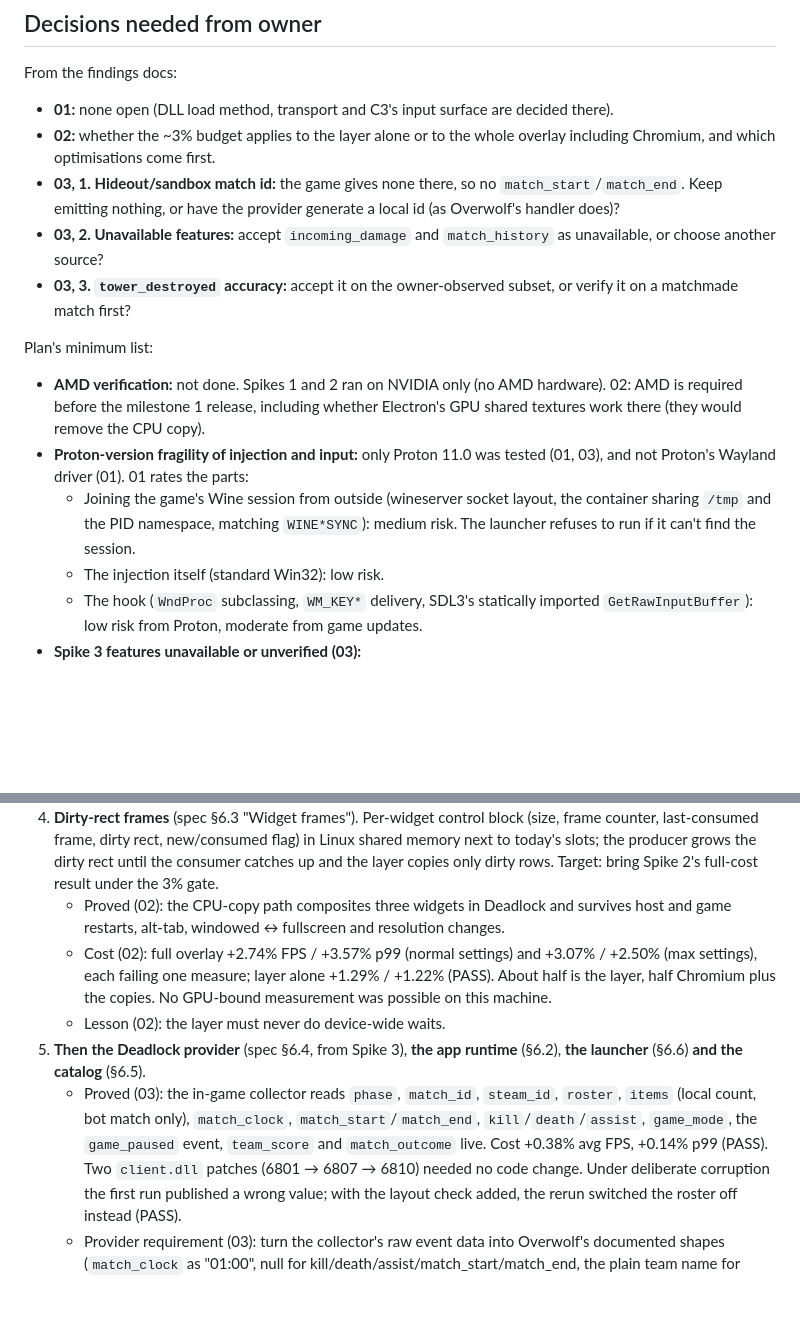
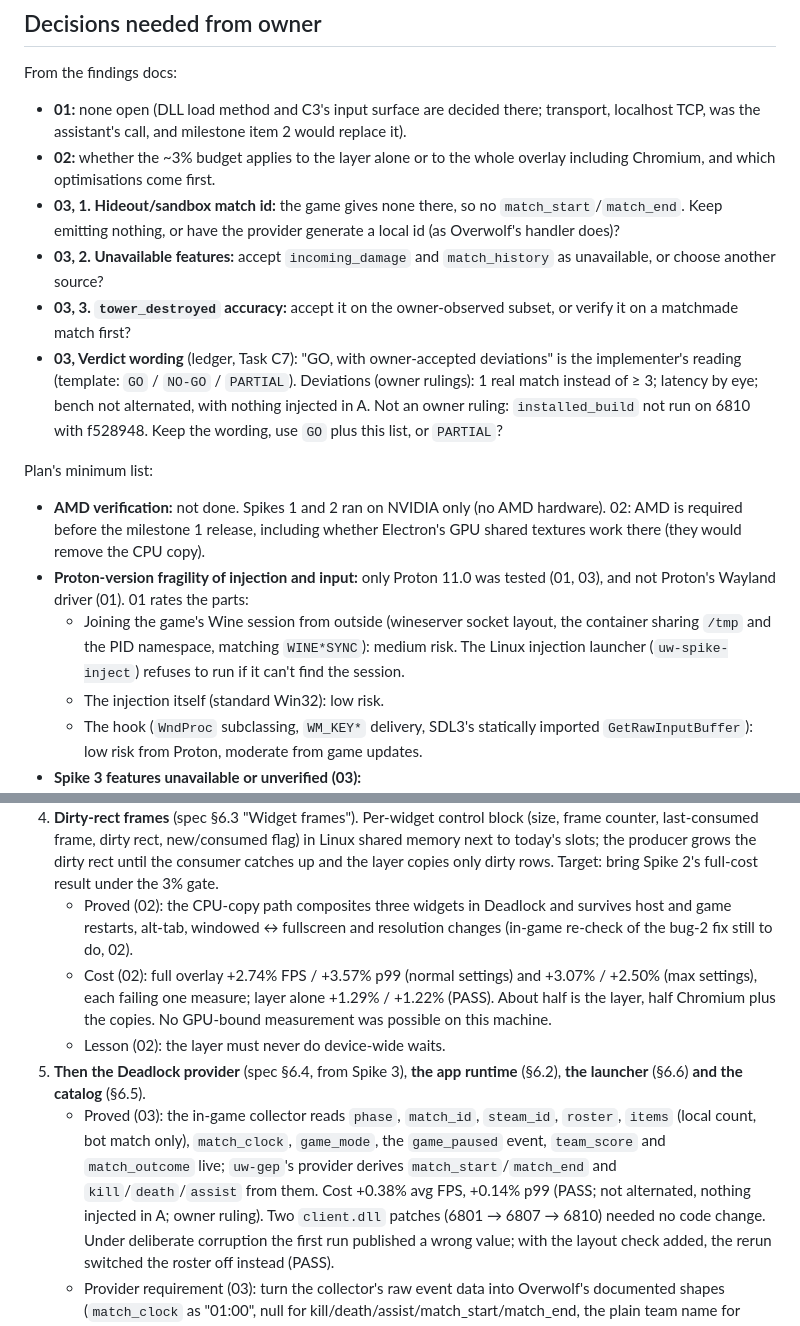
Before and after one commit to rashidmya/Underwolf, a Markdown page: docs/spikes/SUMMARY.md, 2 parts joined by grey strips. GitHub-like rendering; blank space fills up the shorter version.

Commit message:
docs: spike summary fixes per review

```diff
--- a/docs/spikes/SUMMARY.md
+++ b/docs/spikes/SUMMARY.md
@@ -13,7 +13,8 @@ Linux only (plan Amendment C). For the owner's review before any milestone plan
 ## Decisions needed from owner
 
 From the findings docs:
-- **01:** none open (DLL load method, transport and C3's input surface are decided there).
+- **01:** none open (DLL load method and C3's input surface are decided there; transport,
+  localhost TCP, was the assistant's call, and milestone item 2 would replace it).
 - **02:** whether the ~3% budget applies to the layer alone or to the whole overlay including
   Chromium, and which optimisations come first.
 - **03, 1. Hideout/sandbox match id:** the game gives none there, so no `match_start`/`match_end`.
@@ -22,6 +23,11 @@ From the findings docs:
   choose another source?
 - **03, 3. `tower_destroyed` accuracy:** accept it on the owner-observed subset, or verify it on a
   matchmade match first?
+- **03, Verdict wording** (ledger, Task C7): "GO, with owner-accepted deviations" is the
+  implementer's reading (template: `GO` / `NO-GO` / `PARTIAL`). Deviations (owner rulings): 1 real
+  match instead of ≥ 3; latency by eye; bench not alternated, with nothing injected in A. Not an
+  owner ruling: `installed_build` not run on 6810 with f528948. Keep the wording, use `GO` plus
+  this list, or `PARTIAL`?
 
 Plan's minimum list:
 - **AMD verification:** not done. Spikes 1 and 2 ran on NVIDIA only (no AMD hardware). 02: AMD is
@@ -30,8 +36,8 @@ Plan's minimum list:
 - **Proton-version fragility of injection and input:** only Proton 11.0 was tested (01, 03), and
   not Proton's Wayland driver (01). 01 rates the parts:
   - Joining the game's Wine session from outside (wineserver socket layout, the container sharing
-    `/tmp` and the PID namespace, matching `WINE*SYNC`): medium risk. The launcher refuses to run
-    if it can't find the session.
+    `/tmp` and the PID namespace, matching `WINE*SYNC`): medium risk. The Linux injection launcher
+    (`uw-spike-inject`) refuses to run if it can't find the session.
   - The injection itself (standard Win32): low risk.
   - The hook (`WndProc` subclassing, `WM_KEY*` delivery, SDL3's statically imported
     `GetRawInputBuffer`): low risk from Proton, moderate from game updates.
@@ -86,7 +92,8 @@ dropped (Amendment C), so Spike 2 (Windows Vulkan, DX11) and Spike 3 (Windows) h
    today's slots; the producer grows the dirty rect until the consumer catches up and the layer
    copies only dirty rows. Target: bring Spike 2's full-cost result under the 3% gate.
    - Proved (02): the CPU-copy path composites three widgets in Deadlock and survives host and
-     game restarts, alt-tab, windowed ↔ fullscreen and resolution changes.
+     game restarts, alt-tab, windowed ↔ fullscreen and resolution changes (in-game re-check of
+     the bug-2 fix still to do, 02).
    - Cost (02): full overlay +2.74% FPS / +3.57% p99 (normal settings) and +3.07% / +2.50% (max
      settings), each failing one measure; layer alone +1.29% / +1.22% (PASS). About half is the
      layer, half Chromium plus the copies. No GPU-bound measurement was possible on this machine.
@@ -94,9 +101,10 @@ dropped (Amendment C), so Spike 2 (Windows Vulkan, DX11) and Spike 3 (Windows) h
 5. **Then the Deadlock provider** (spec §6.4, from Spike 3), **the app runtime** (§6.2), **the
    launcher** (§6.6) **and the catalog** (§6.5).
    - Proved (03): the in-game collector reads `phase`, `match_id`, `steam_id`, `roster`, `items`
-     (local count, bot match only), `match_clock`, `match_start`/`match_end`,
-     `kill`/`death`/`assist`, `game_mode`, the `game_paused` event, `team_score` and
-     `match_outcome` live. Cost +0.38% avg FPS, +0.14% p99 (PASS). Two `client.dll` patches
+     (local count, bot match only), `match_clock`, `game_mode`, the `game_paused` event,
+     `team_score` and `match_outcome` live; `uw-gep`'s provider derives `match_start`/`match_end`
+     and `kill`/`death`/`assist` from them. Cost +0.38% avg FPS, +0.14% p99 (PASS; not
+     alternated, nothing injected in A; owner ruling). Two `client.dll` patches
      (6801 → 6807 → 6810) needed no code change. Under deliberate corruption the first run
      published a wrong value; with the layout check added, the rerun switched the roster off
      instead (PASS).
```
Also changed, not shown: docs/spikes/01-linux-input.md (+4 -3 lines).
